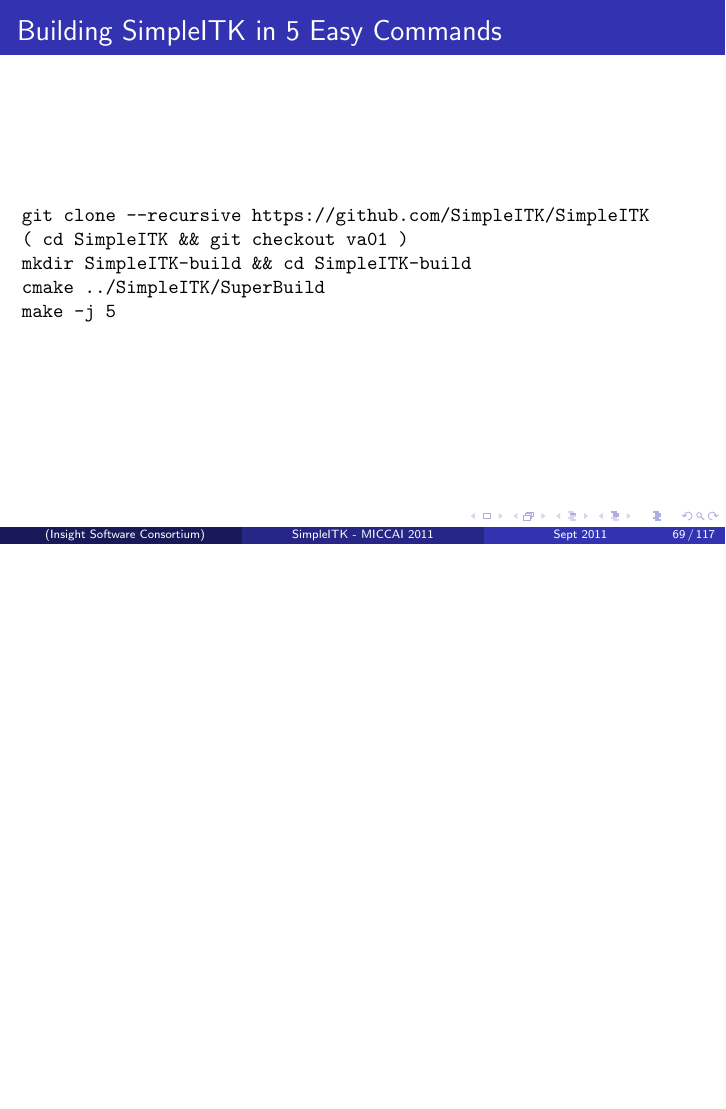
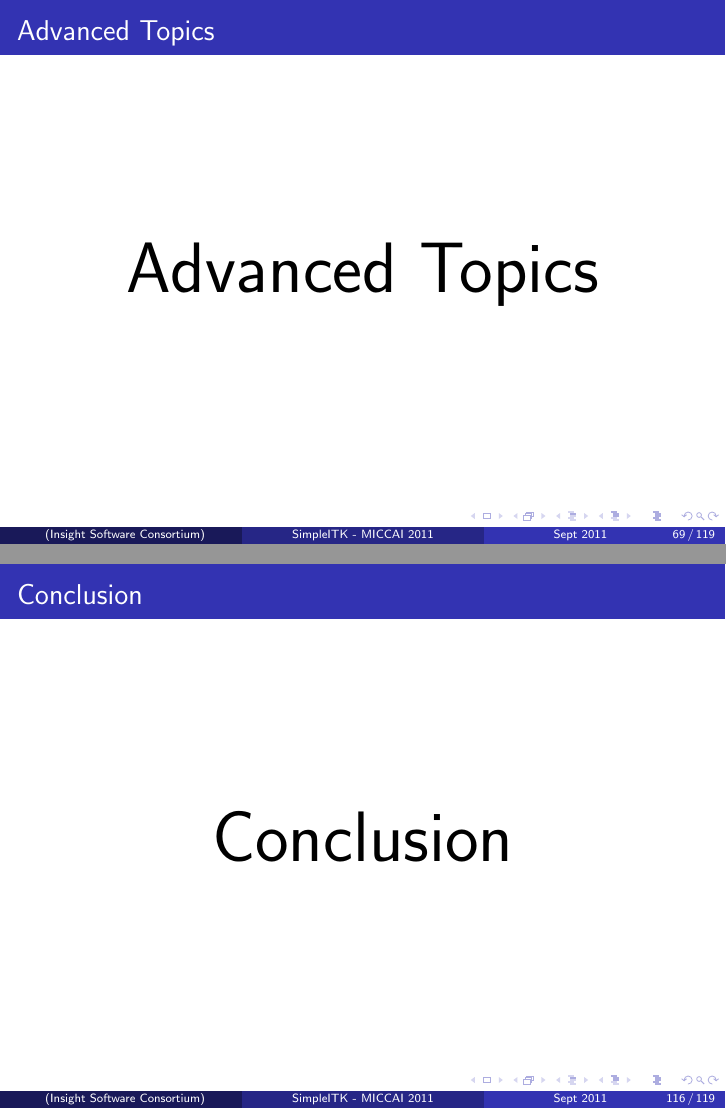
Before and after one commit to blezek/SimpleITK-MICCAI-2011-Tutorial, LaTeX slides (Presentation/SimpleITK-MICCAI-2011.tex, which reads Presentation/06-AdvancedTopics.tex, Presentation/07-WrapUp.tex): page 70 of 118 before the commit and pages 70 and 117 of 120 after it, the two joined at a grey line, the shorter picture padded with empty space. Compiled offline with pdfLaTeX.

Commit message:
Little more cleanup

```diff
--- a/Presentation/06-AdvancedTopics.tex
+++ b/Presentation/06-AdvancedTopics.tex
@@ -1,4 +1,11 @@
 \section{Advanced Topics}
+\begin{frame}{Advanced Topics}
+\fontsize{36pt}{36pt}\selectfont
+\center
+\begin{center}
+Advanced Topics
+\end{center}
+\end{frame}
 
 \begin{frame}[fragile]
 \frametitle{Building SimpleITK in 5 Easy Commands}
--- a/Presentation/07-WrapUp.tex
+++ b/Presentation/07-WrapUp.tex
@@ -1,4 +1,12 @@
 \section{Conclusion}
+
+\begin{frame}{Conclusion}
+\fontsize{36pt}{36pt}\selectfont
+\center
+\begin{center}
+Conclusion
+\end{center}
+\end{frame}
 
 \begin{frame}
 \frametitle{Wrap-up}
```
Also changed, not shown: Presentation/SimpleITK-MICCAI-2011.pdf, 1 other file.
